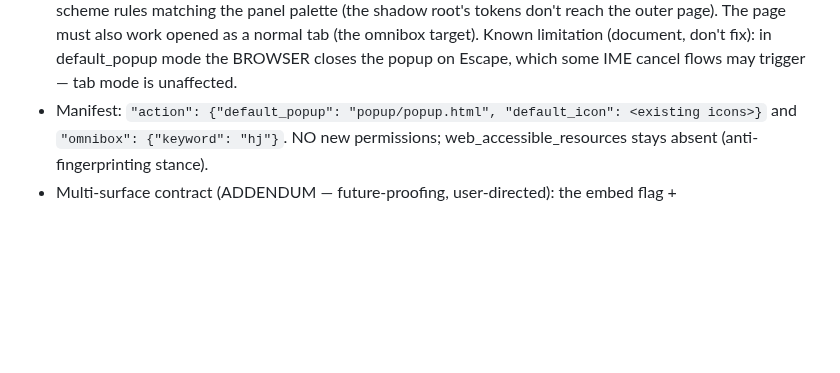
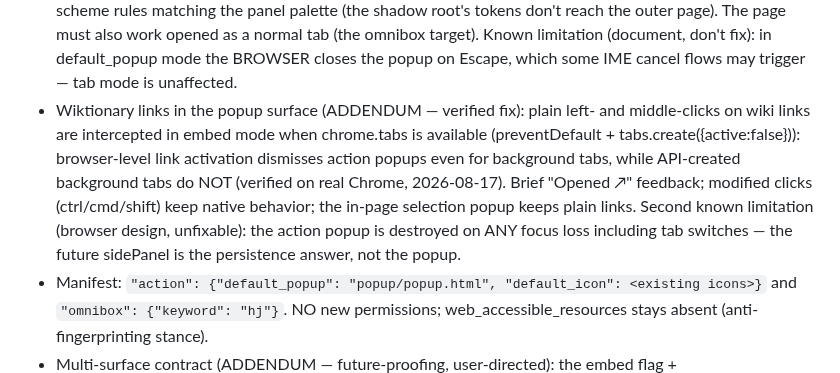
Before and after one commit to jjm4000/etymikon, a Markdown page: SPEC.md, the part around the change. Drawn GitHub-style; blank space fills up the shorter version.

Commit message:
SPEC + roadmap: popup wiki-link fix verified; popup ephemerality -> sidebar case
Co-Authored-By: Claude Fable 5 <noreply@anthropic.com>

```diff
--- a/SPEC.md
+++ b/SPEC.md
@@ -571,6 +571,16 @@ A typed-search surface reusing the selection popup's renderer end to end.
   normal tab (the omnibox target). Known limitation (document, don't fix):
   in default_popup mode the BROWSER closes the popup on Escape, which some
   IME cancel flows may trigger — tab mode is unaffected.
+- Wiktionary links in the popup surface (ADDENDUM — verified fix): plain
+  left- and middle-clicks on wiki links are intercepted in embed mode when
+  chrome.tabs is available (preventDefault + tabs.create({active:false})):
+  browser-level link activation dismisses action popups even for background
+  tabs, while API-created background tabs do NOT (verified on real Chrome,
+  2026-08-17). Brief "Opened ↗" feedback; modified clicks (ctrl/cmd/shift)
+  keep native behavior; the in-page selection popup keeps plain links.
+  Second known limitation (browser design, unfixable): the action popup is
+  destroyed on ANY focus loss including tab switches — the future sidePanel
+  is the persistence answer, not the popup.
 - Manifest: `"action": {"default_popup": "popup/popup.html", "default_icon":
   <existing icons>}` and `"omnibox": {"keyword": "hj"}`. NO new permissions;
   web_accessible_resources stays absent (anti-fingerprinting stance).
```
Also changed, not shown: ROADMAP.md (+8 -4 lines).
